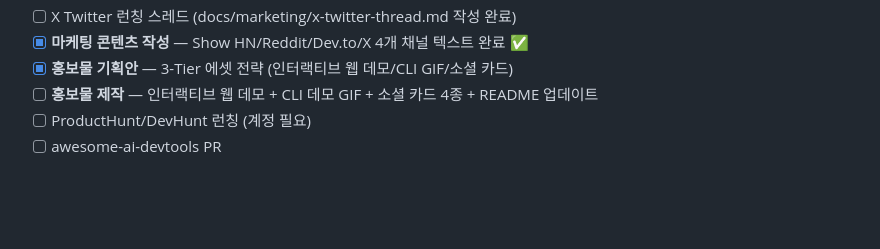
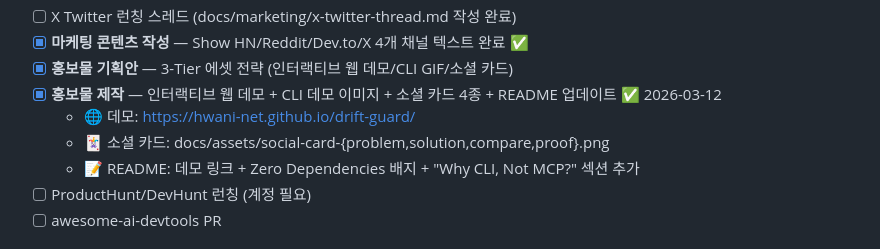
Before and after one commit to Hwani-Net/drift-guard, a Markdown page: docs/PROJECT_CONTEXT.md, the part around the change. Rendered like a GitHub page; blank space fills up the shorter version.

Commit message:
docs: update PROJECT_CONTEXT with completed marketing assets

```diff
--- a/docs/PROJECT_CONTEXT.md
+++ b/docs/PROJECT_CONTEXT.md
@@ -45,7 +45,10 @@
 - [ ] X Twitter 런칭 스레드 (docs/marketing/x-twitter-thread.md 작성 완료)
 - [x] **마케팅 콘텐츠 작성** — Show HN/Reddit/Dev.to/X 4개 채널 텍스트 완료 ✅
 - [x] **홍보물 기획안** — 3-Tier 에셋 전략 (인터랙티브 웹 데모/CLI GIF/소셜 카드)
-- [ ] **홍보물 제작** — 인터랙티브 웹 데모 + CLI 데모 GIF + 소셜 카드 4종 + README 업데이트
+- [x] **홍보물 제작** — 인터랙티브 웹 데모 + CLI 데모 이미지 + 소셜 카드 4종 + README 업데이트 ✅ 2026-03-12
+  - 🌐 데모: https://hwani-net.github.io/drift-guard/
+  - 🃏 소셜 카드: docs/assets/social-card-{problem,solution,compare,proof}.png
+  - 📝 README: 데모 링크 + Zero Dependencies 배지 + "Why CLI, Not MCP?" 섹션 추가
 - [ ] ProductHunt/DevHunt 런칭 (계정 필요)
 - [ ] awesome-ai-devtools PR
 
```
